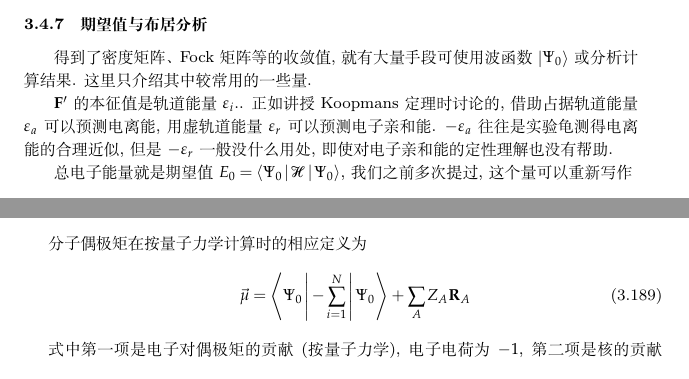
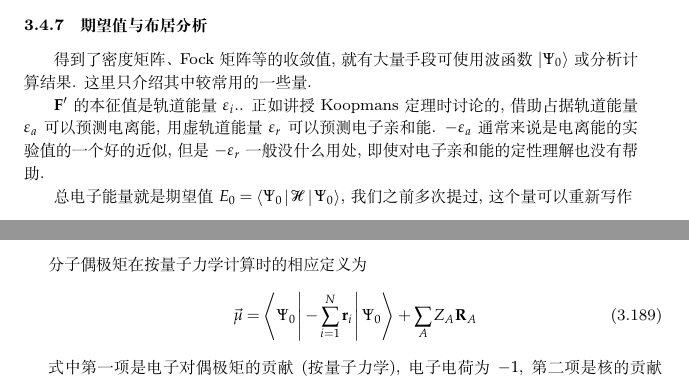
Before and after one commit to NominHanggai/szaboqc, a LaTeX book (main.tex, which reads Chaps/Chap3.tex): two parts of pages 98 and 99 of 207, joined at a grey line, cut so that both start at the same text. Compiled offline with XeLaTeX; TikZ figures are drawn from their code, not taken from saved files.

Commit message:
3.4.7校对

```diff
--- a/Chaps/Chap3.tex
+++ b/Chaps/Chap3.tex
@@ -1128,7 +1130,7 @@ F_{\mu\nu}' & = \int\dd{r}_1\,\phi^{\prime*}_\mu(1)f(1)\phi_\nu'(1)
 \subsection{期望值与布居分析}
 得到了密度矩阵、Fock矩阵等的收敛值, 就有大量手段可使用波函数$\ket{\Psi_0}$或分析计算结果. 这里只介绍其中较常用的一些量.
 
-$\mathbf{F'}$的本征值是轨道能量$\epsilon_i$.. 正如讲授Koopmans定理时讨论的, 借助占据轨道能量$\epsilon_a$可以预测电离能, 用虚轨道能量$\epsilon_r$可以预测电子亲和能. $-\epsilon_a$往往是实验龟测得电离能的合理近似, 但是$-\epsilon_r$一般没什么用处, 即使对电子亲和能的定性理解也没有帮助.
+$\mathbf{F'}$的本征值是轨道能量$\epsilon_i$.. 正如讲授Koopmans定理时讨论的, 借助占据轨道能量$\epsilon_a$可以预测电离能, 用虚轨道能量$\epsilon_r$可以预测电子亲和能. $-\epsilon_a$通常来说是电离能的实验值的一个好的近似, 但是$-\epsilon_r$一般没什么用处, 即使对电子亲和能的定性理解也没有帮助.
 
 总电子能量就是期望值$E_0 = \braket{\Psi_0|\hs|\Psi_0}$, 我们之前多次提过, 这个量可以重新写作
 \begin{align}
@@ -1172,9 +1174,9 @@ E_\mathrm{tot} = E_0 + \sum_{A}\sum_{B>A}\frac{Z_AZ_B}{R_{AB}}
 \end{align}
 分子偶极矩在按量子力学计算时的相应定义为
 \begin{align}
-\vec{\mu} = \braket{\Psi_0|-\sum_{i=1}^{N}|\Psi_0} + \sum_AZ_A\mathbf{R}_A
-\end{align}
-式中第一项是电子对偶极矩的贡献(按量子力学), 电子电荷为$-1$, 第二项是核的贡献(按经典做法). 电子偶极算符是$-\sum_{i=1}^{N}$, 是一组单电子算符之和. 因此利用(3.187)可有
+\vec{\mu} = \braket{\Psi_0|-\sum_{i=1}^{N}\mathbf{r}_i|\Psi_0} + \sum_AZ_A\mathbf{R}_A
+\end{align}
+式中第一项是电子对偶极矩的贡献(按量子力学), 电子电荷为$-1$, 第二项是核的贡献(按经典做法). 电子偶极算符是$-\sum_{i=1}^{N}\mathbf{r}_i$, 是一组单电子算符之和. 因此利用(3.187)可有
 \begin{align}
 \vec{\mu} = -\sum_\mu\sum_\nu P_{\mu\nu}(\nu|\mathbf{r}|\mu) + \sum_AZ_A\mathbf{R}_A
 \end{align}
```
Also changed, not shown: Chaps/Chap3.tex (12 more changed lines).
